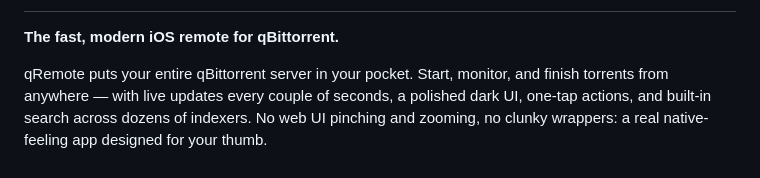
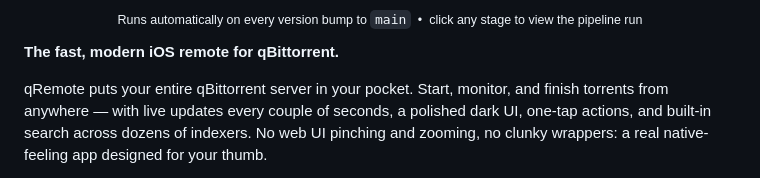
Before and after one commit to taylorcox75/qRemote, a Markdown page: README.md, the part around one of its changes. GitHub-like rendering.

```diff
--- a/README.md
+++ b/README.md
@@ -2,3 +23,4 @@
+<p align="center"><sub>Runs automatically on every version bump to <code>main</code> &nbsp;•&nbsp; click any stage to view the pipeline run</sub></p>
 
 **The fast, modern iOS remote for qBittorrent.**
 
```
Also changed, not shown: other parts of README.md (+21 -0 lines).
